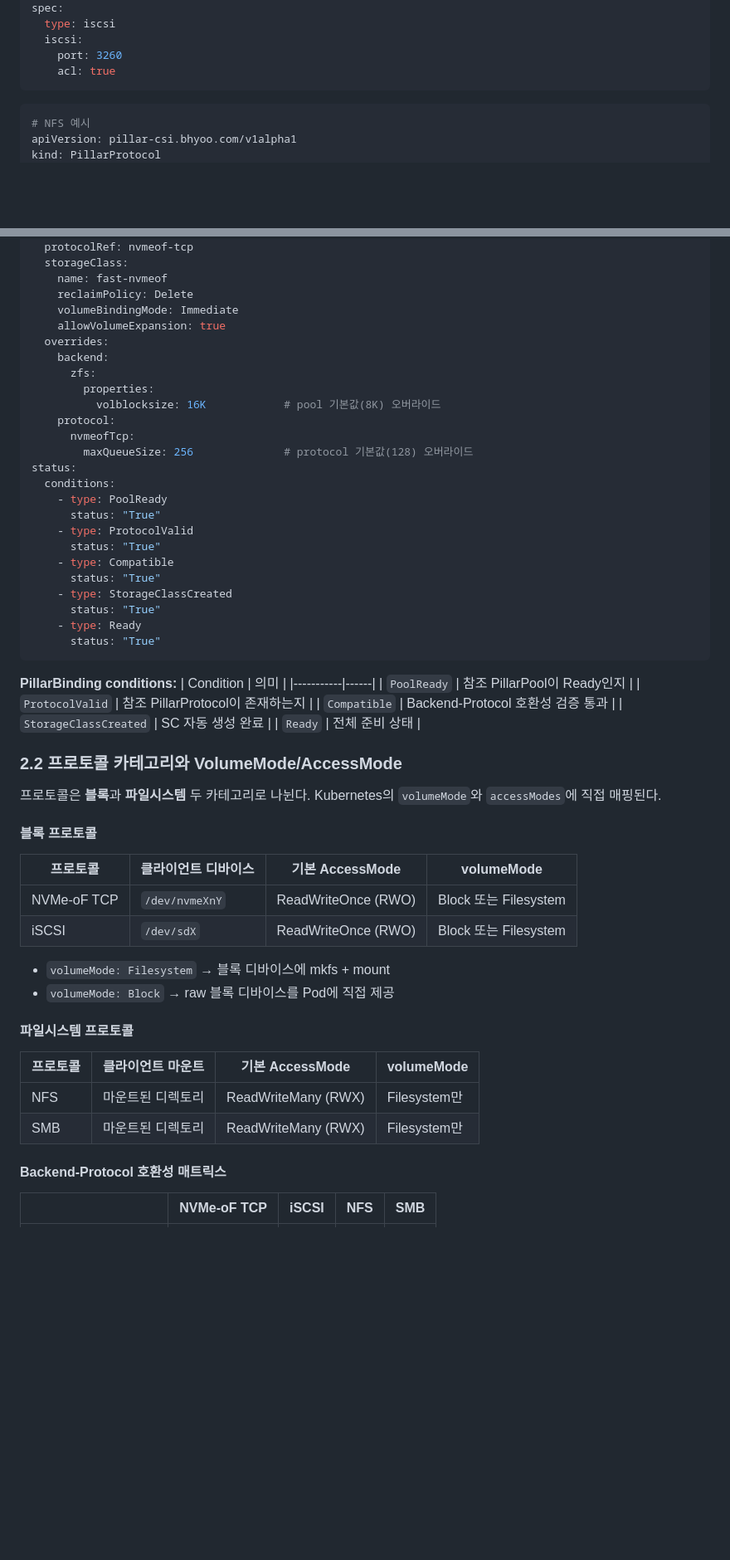
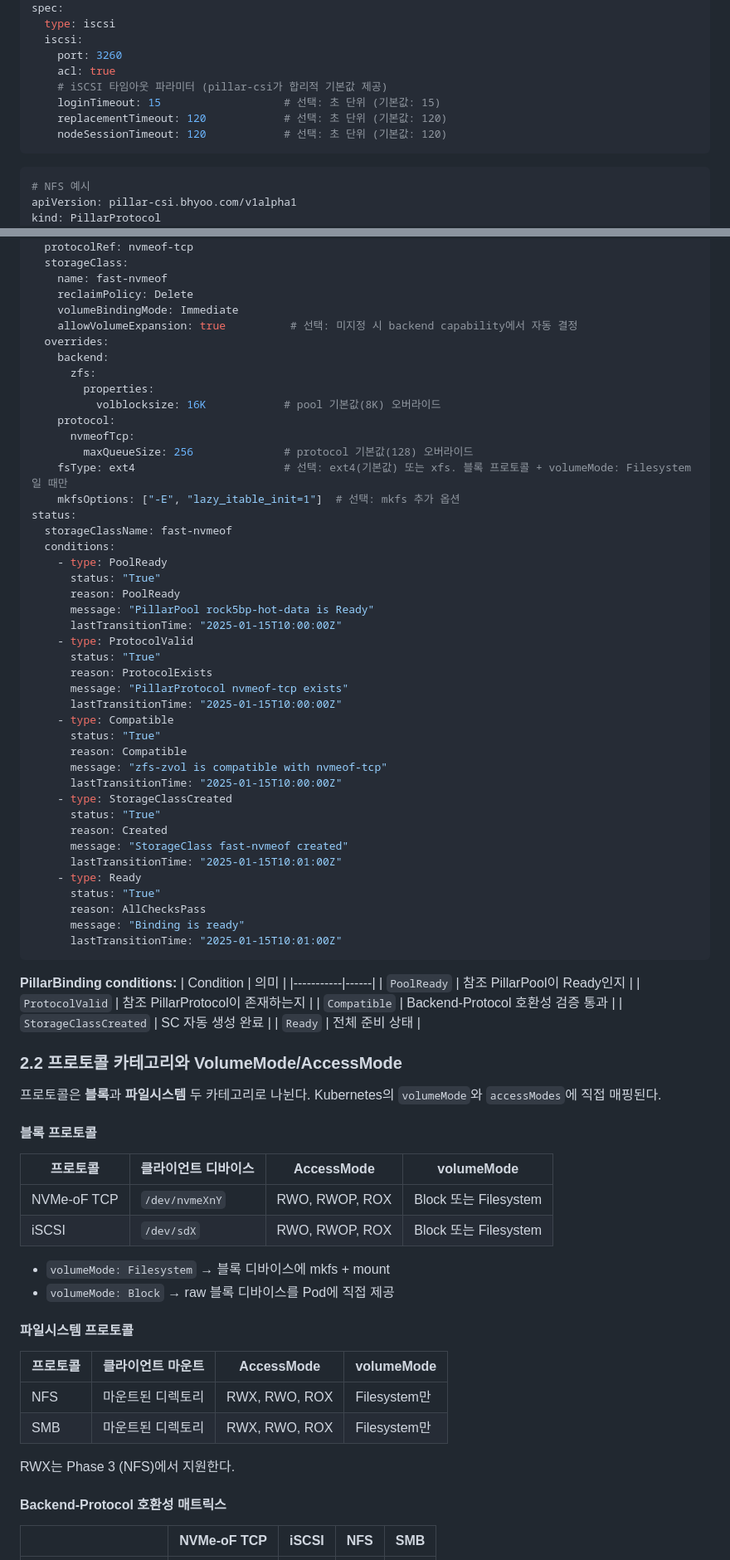
Before and after one commit to isac322/pillar-csi, a Markdown page: docs/PRD.md, 2 parts joined by grey strips. Shown at 83% size. Rendered like a GitHub page; blank space fills up the shorter version.

````diff
--- a/docs/PRD.md
+++ b/docs/PRD.md
@@ -199,6 +222,10 @@ spec:
   iscsi:
     port: 3260
     acl: true
+    # iSCSI 타임아웃 파라미터 (pillar-csi가 합리적 기본값 제공)
+    loginTimeout: 15                   # 선택: 초 단위 (기본값: 15)
+    replacementTimeout: 120            # 선택: 초 단위 (기본값: 120)
+    nodeSessionTimeout: 120            # 선택: 초 단위 (기본값: 120)
 ```
 
 ```yaml
@@ -231,7 +258,7 @@ spec:
     name: fast-nvmeof
     reclaimPolicy: Delete
     volumeBindingMode: Immediate
-    allowVolumeExpansion: true
+    allowVolumeExpansion: true          # 선택: 미지정 시 backend capability에서 자동 결정
   overrides:
     backend:
       zfs:
@@ -240,18 +267,36 @@ spec:
     protocol:
       nvmeofTcp:
         maxQueueSize: 256              # protocol 기본값(128) 오버라이드
+    fsType: ext4                       # 선택: ext4(기본값) 또는 xfs. 블록 프로토콜 + volumeMode: Filesystem일 때만
+    mkfsOptions: ["-E", "lazy_itable_init=1"]  # 선택: mkfs 추가 옵션
 status:
+  storageClassName: fast-nvmeof
   conditions:
     - type: PoolReady
       status: "True"
+      reason: PoolReady
+      message: "PillarPool rock5bp-hot-data is Ready"
+      lastTransitionTime: "2025-01-15T10:00:00Z"
     - type: ProtocolValid
       status: "True"
+      reason: ProtocolExists
+      message: "PillarProtocol nvmeof-tcp exists"
+      lastTransitionTime: "2025-01-15T10:00:00Z"
     - type: Compatible
       status: "True"
+      reason: Compatible
+      message: "zfs-zvol is compatible with nvmeof-tcp"
+      lastTransitionTime: "2025-01-15T10:00:00Z"
     - type: StorageClassCreated
       status: "True"
+      reason: Created
+      message: "StorageClass fast-nvmeof created"
+      lastTransitionTime: "2025-01-15T10:01:00Z"
     - type: Ready
       status: "True"
+      reason: AllChecksPass
+      message: "Binding is ready"
+      lastTransitionTime: "2025-01-15T10:01:00Z"
 ```
 
 **PillarBinding conditions:**
@@ -269,20 +314,22 @@ status:
 
 #### 블록 프로토콜
 
-| 프로토콜 | 클라이언트 디바이스 | 기본 AccessMode | volumeMode |
-|----------|-----------------|----------------|------------|
-| NVMe-oF TCP | `/dev/nvmeXnY` | ReadWriteOnce (RWO) | Block 또는 Filesystem |
-| iSCSI | `/dev/sdX` | ReadWriteOnce (RWO) | Block 또는 Filesystem |
+| 프로토콜 | 클라이언트 디바이스 | AccessMode | volumeMode |
+|----------|-----------------|------------|------------|
+| NVMe-oF TCP | `/dev/nvmeXnY` | RWO, RWOP, ROX | Block 또는 Filesystem |
+| iSCSI | `/dev/sdX` | RWO, RWOP, ROX | Block 또는 Filesystem |
 
 - `volumeMode: Filesystem` → 블록 디바이스에 mkfs + mount
 - `volumeMode: Block` → raw 블록 디바이스를 Pod에 직접 제공
 
 #### 파일시스템 프로토콜
 
-| 프로토콜 | 클라이언트 마운트 | 기본 AccessMode | volumeMode |
-|----------|---------------|----------------|------------|
-| NFS | 마운트된 디렉토리 | ReadWriteMany (RWX) | Filesystem만 |
-| SMB | 마운트된 디렉토리 | ReadWriteMany (RWX) | Filesystem만 |
+| 프로토콜 | 클라이언트 마운트 | AccessMode | volumeMode |
+|----------|---------------|------------|------------|
+| NFS | 마운트된 디렉토리 | RWX, RWO, ROX | Filesystem만 |
+| SMB | 마운트된 디렉토리 | RWX, RWO, ROX | Filesystem만 |
+
+RWX는 Phase 3 (NFS)에서 지원한다.
 
 #### Backend-Protocol 호환성 매트릭스
 
````
Also changed, not shown: other parts of docs/PRD.md (+76 -12 lines).
